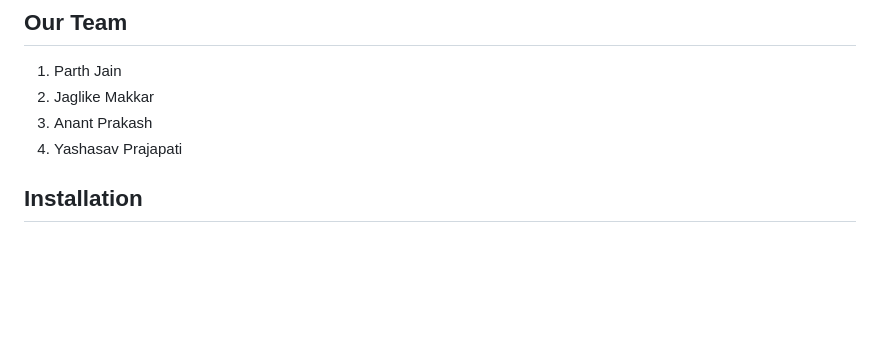
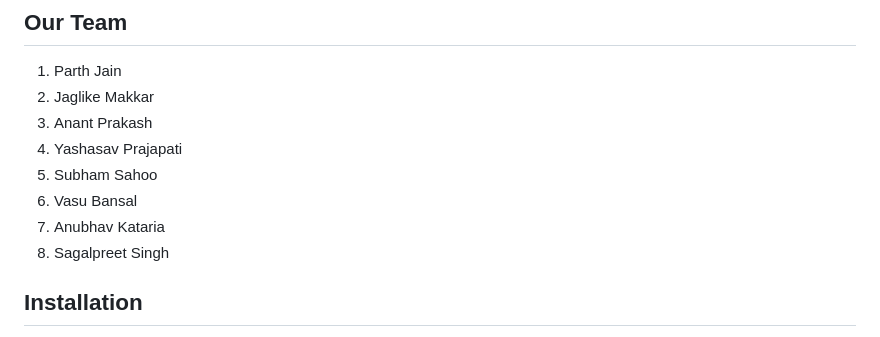
Before and after one commit to Yashasv-Prajapati/GrowS-IIT-Ropar-1, a Markdown page: Readme.md, the part around the change. Drawn GitHub-style; blank space fills up the shorter version.

```diff
--- a/Readme.md
+++ b/Readme.md
@@ -8,6 +8,10 @@ This is the repository contains our code for the [Inter IIT Tech Fest](https://i
 2. Jaglike Makkar
 3. Anant Prakash
 4. Yashasav Prajapati
+5. Subham Sahoo
+6. Vasu Bansal
+7. Anubhav Kataria
+8. Sagalpreet Singh
 
 ## Installation
 
```
